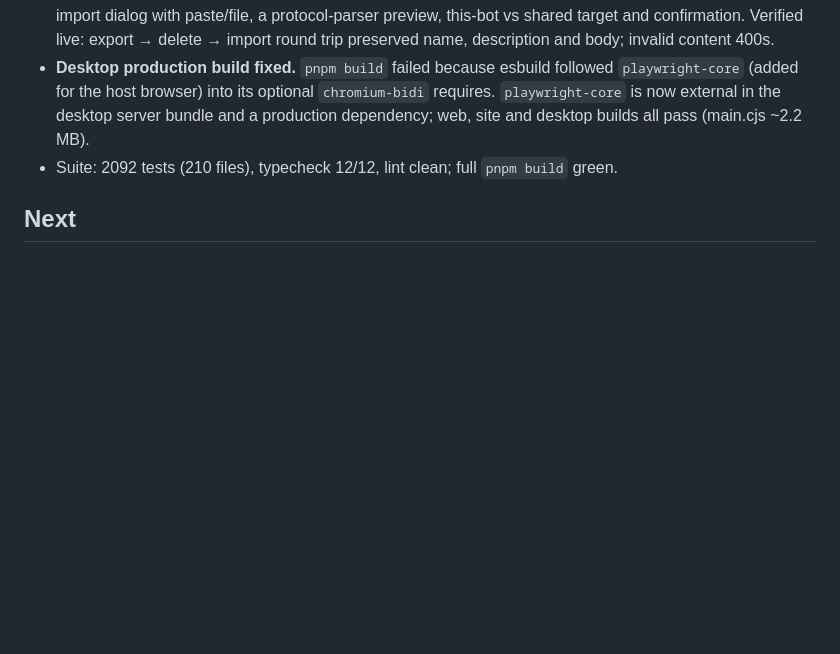
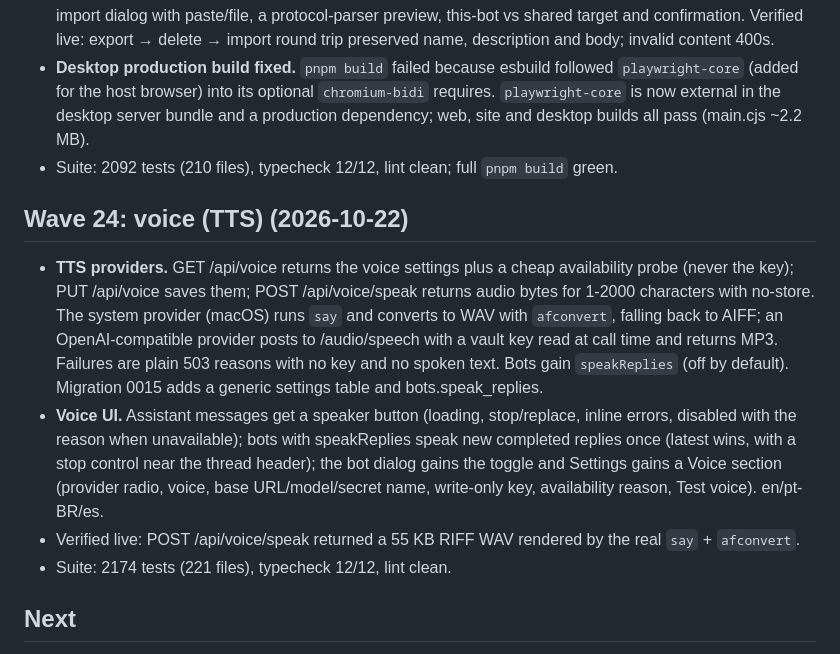
Before and after one commit to guhcostan/brot, a Markdown page: docs/STATUS.md, the part around the change. GitHub-like rendering; blank space fills up the shorter version.

Commit message:
docs: wave 24 status (voice/TTS)

```diff
--- a/docs/STATUS.md
+++ b/docs/STATUS.md
@@ -335,6 +335,21 @@ mapped in `docs/MAUSBOT-PARITY.md` (34 bots / 7 teams, 33 bots with a browser an
   for the host browser) into its optional `chromium-bidi` requires. `playwright-core` is now external in the
   desktop server bundle and a production dependency; web, site and desktop builds all pass (main.cjs ~2.2 MB).
 - Suite: 2092 tests (210 files), typecheck 12/12, lint clean; full `pnpm build` green.
+## Wave 24: voice (TTS) (2026-10-22)
+
+- **TTS providers.** GET /api/voice returns the voice settings plus a cheap availability probe (never the
+  key); PUT /api/voice saves them; POST /api/voice/speak returns audio bytes for 1-2000 characters with
+  no-store. The system provider (macOS) runs `say` and converts to WAV with `afconvert`, falling back to
+  AIFF; an OpenAI-compatible provider posts to /audio/speech with a vault key read at call time and returns
+  MP3. Failures are plain 503 reasons with no key and no spoken text. Bots gain `speakReplies` (off by
+  default). Migration 0015 adds a generic settings table and bots.speak_replies.
+- **Voice UI.** Assistant messages get a speaker button (loading, stop/replace, inline errors, disabled with
+  the reason when unavailable); bots with speakReplies speak new completed replies once (latest wins, with a
+  stop control near the thread header); the bot dialog gains the toggle and Settings gains a Voice section
+  (provider radio, voice, base URL/model/secret name, write-only key, availability reason, Test voice).
+  en/pt-BR/es.
+- Verified live: POST /api/voice/speak returned a 55 KB RIFF WAV rendered by the real `say` + `afconvert`.
+- Suite: 2174 tests (221 files), typecheck 12/12, lint clean.
 ## Next
 
 1. Re-run the eval suite on a live model once OpenCode Go has quota (`apps/evals`, `--base` to the server), including B8 and C; the 2026-10-20 results predate the read auto-allow and the fixes above.
```
Also changed, not shown: docs/MAUSBOT-PARITY.md (+1 -1 lines).
